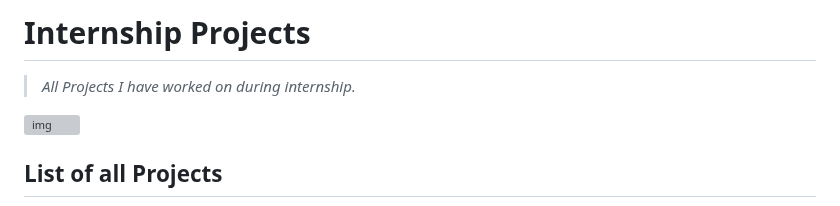
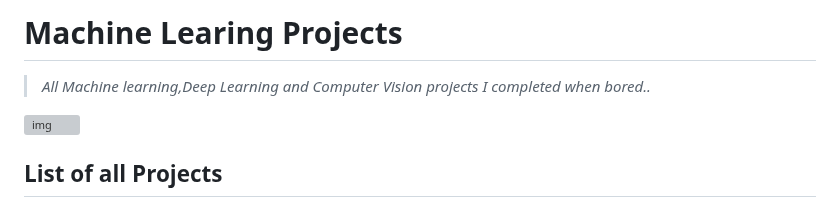
Before and after one commit to Anky209e/Machine-Learning-Projects, a Markdown page: README.md, the part around the change. GitHub-like rendering; grey boxes are pictures that could not be loaded.

```diff
--- a/README.md
+++ b/README.md
@@ -1,6 +1,6 @@
-# Internship Projects
+# Machine Learing Projects
 
-> *All Projects I have worked on during internship.*
+> *All Machine learning,Deep Learning and Computer Vision projects I completed when bored..*
 
 ![img](https://www.codecademy.com/resources/blog/content/images/2021/07/10-coding-projects-for-beginners.png)
 
```
